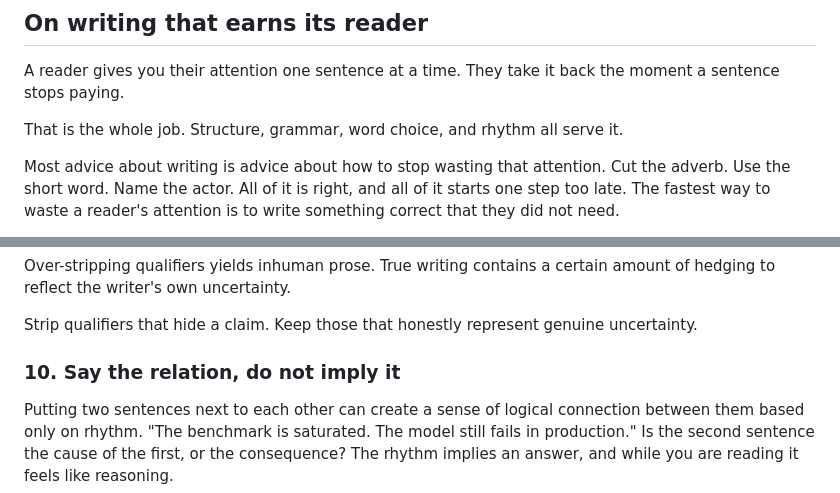
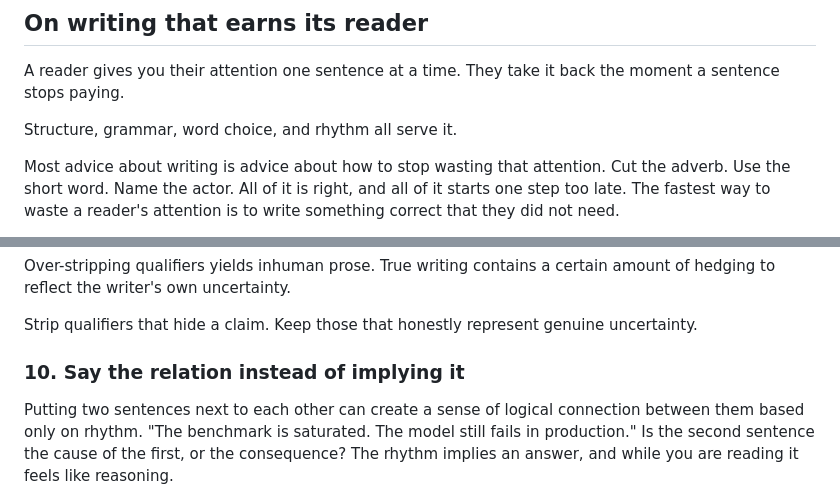
Before and after one commit to addyosmani/clarity, a Markdown page: README.md, 2 parts joined by grey strips. Drawn GitHub-style.

Commit message:
Update README guidelines

```diff
--- a/README.md
+++ b/README.md
@@ -25,7 +25,7 @@ Then pick a mode:
 A reader gives you their attention one sentence at a time. They take it back the moment a
 sentence stops paying.
 
-That is the whole job. Structure, grammar, word choice, and rhythm all serve it.
+Structure, grammar, word choice, and rhythm all serve it.
 
 Most advice about writing is advice about how to stop wasting that attention. Cut the adverb.
 Use the short word. Name the actor. All of it is right, and all of it starts one step too late.
@@ -130,7 +130,7 @@ Over-stripping qualifiers yields inhuman prose. True writing contains a certain
 
 Strip qualifiers that hide a claim. Keep those that honestly represent genuine uncertainty.
 
-### 10. Say the relation, do not imply it
+### 10. Say the relation instead of implying it
 
 Putting two sentences next to each other can create a sense of logical connection between them based only on rhythm. "The benchmark is saturated. The model still fails in production." Is the second sentence the cause of the first, or the consequence? The rhythm implies an answer, and while you are reading it feels like reasoning.
 
```
